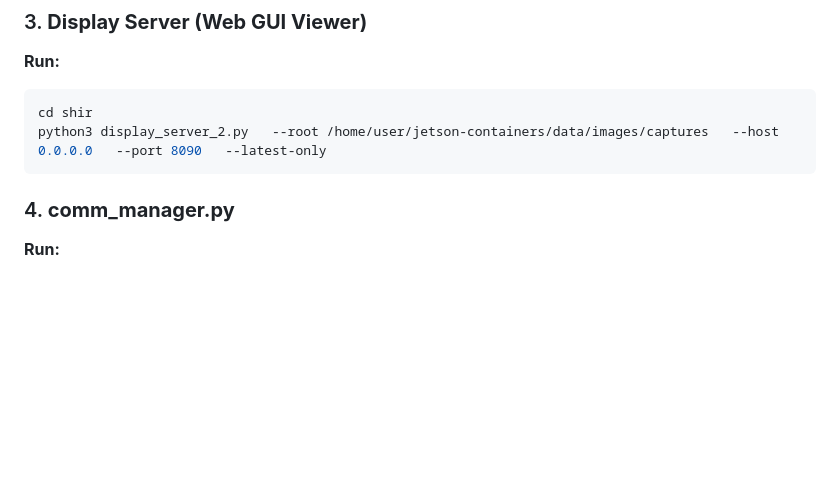
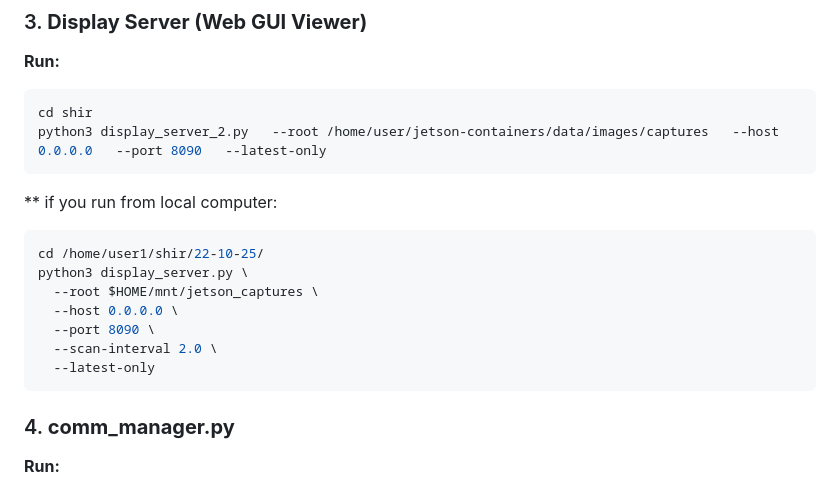
Before and after one commit to sparx-mth/NanoLLM_VILA_and_OWL, a Markdown page: README.md, the part around the change. Drawn GitHub-style; blank space fills up the shorter version.

````diff
--- a/README.md
+++ b/README.md
@@ -76,6 +76,16 @@ python3 nanoowl_service.py \
 cd shir
 python3 display_server_2.py   --root /home/user/jetson-containers/data/images/captures   --host 0.0.0.0   --port 8090   --latest-only
 ```
+** if you run from local computer:
+```bash
+cd /home/user1/shir/22-10-25/
+python3 display_server.py \
+  --root $HOME/mnt/jetson_captures \
+  --host 0.0.0.0 \
+  --port 8090 \
+  --scan-interval 2.0 \
+  --latest-only
+```
 
 ### 4. **comm_manager.py**
 **Run:**
````
